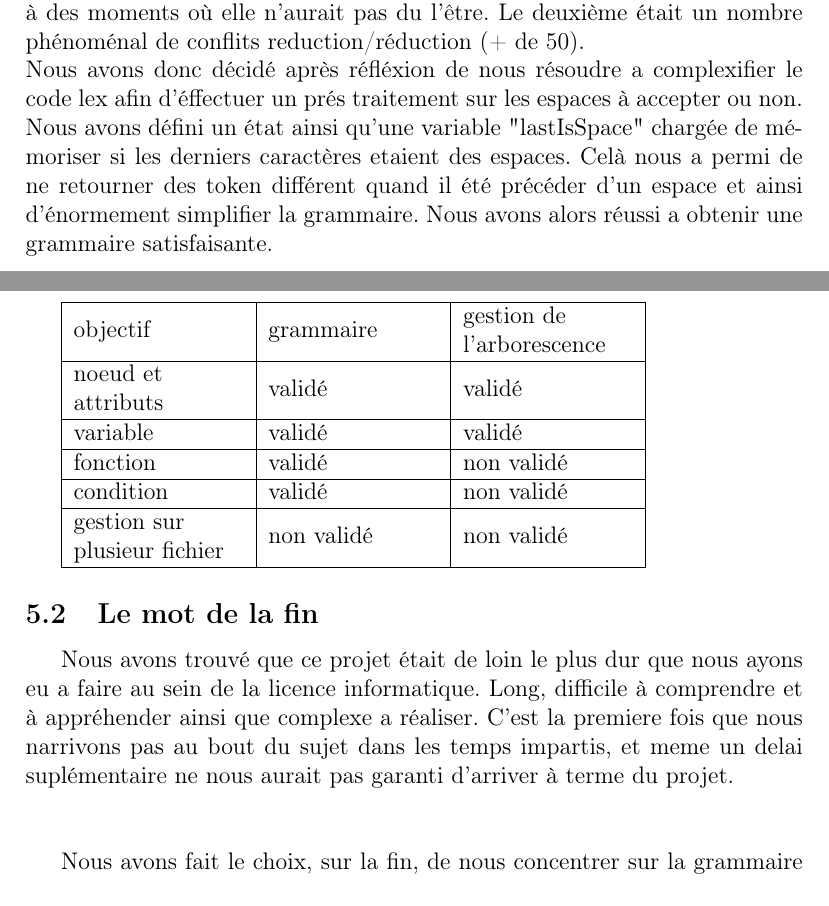
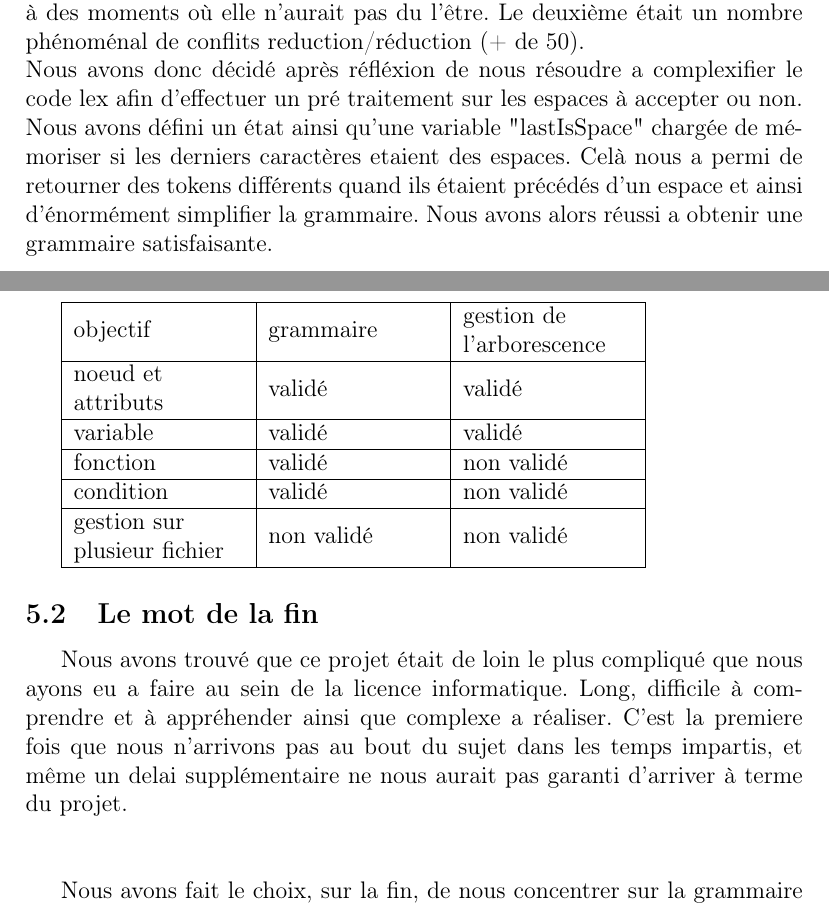
Before and after one commit to beziarum/analyse-syntaxique-web, a LaTeX document (rapport/Rapport.tex): two parts of pages 5 and 9 of 9, joined at a grey line, cut so that both start at the same text. Compiled offline with pdfLaTeX.

Commit message:
Update Rapport.tex

```diff
--- a/rapport/Rapport.tex
+++ b/rapport/Rapport.tex
@@ -85,10 +85,10 @@ elle l'était aussi à des moments où elle n'aurait pas du l'être. Le deuxièm
 nombre phénoménal de conflits reduction/réduction (+ de 50).
 \newline
 Nous avons donc décidé après réfléxion de nous résoudre a complexifier le code lex
-afin d'éffectuer un prés traitement sur les espaces à accepter ou non.
+afin d'effectuer un pré traitement sur les espaces à accepter ou non.
 Nous avons défini un état ainsi qu'une variable "lastIsSpace" chargée de mémoriser
-si les derniers caractères etaient des espaces. Celà nous a permi de ne retourner des token
-différent quand il été précéder d'un espace et ainsi d'énormement simplifier la grammaire.
+si les derniers caractères etaient des espaces. Celà nous a permi de retourner des tokens
+différents quand ils étaient précédés d'un espace et ainsi d'énormément simplifier la grammaire.
 Nous avons alors réussi a obtenir une grammaire satisfaisante.
 
 
@@ -196,11 +196,11 @@ Une estimation de l'avancement du projet.
  \end{tabular}
 
 \subsection{Le mot de la fin}
-Nous avons trouvé que ce projet était de loin le plus dur que nous ayons eu a
+Nous avons trouvé que ce projet était de loin le plus compliqué que nous ayons eu a
 faire au sein de la licence informatique. Long, difficile à comprendre et
 à appréhender ainsi que complexe a réaliser. C'est la premiere fois
-que nous narrivons pas au bout du sujet dans les temps impartis, et meme un
-delai suplémentaire ne nous aurait pas garanti d'arriver à terme du projet.
+que nous n'arrivons pas au bout du sujet dans les temps impartis, et même un
+delai supplémentaire ne nous aurait pas garanti d'arriver à terme du projet.
 \newline
 \newline
 
```
Also changed, not shown: rapport/Rapport.tex (22 more changed lines).
